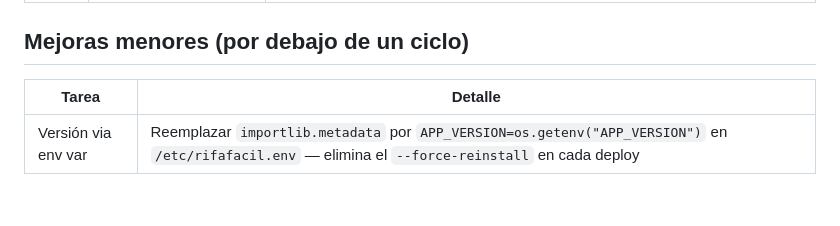
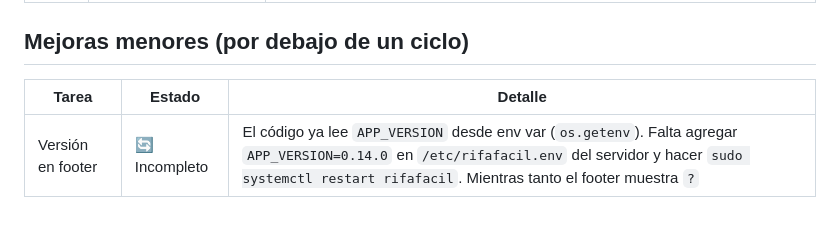
Before and after one commit to nsdelgadov/rifaFacil, a Markdown page: README.md, the part around the change. GitHub-like rendering.

Commit message:
docs: anotar versión en footer como mejora incompleta
Co-Authored-By: Claude Sonnet 4.6 <noreply@anthropic.com>

```diff
--- a/README.md
+++ b/README.md
@@ -159,6 +159,6 @@ El admin confirma pagos y libera reservas desde `/admin`. HTMX actualiza solo la
 
 ## Mejoras menores (por debajo de un ciclo)
 
-| Tarea | Detalle |
-|-------|---------|
-| Versión via env var | Reemplazar `importlib.metadata` por `APP_VERSION=os.getenv("APP_VERSION")` en `/etc/rifafacil.env` — elimina el `--force-reinstall` en cada deploy |
+| Tarea | Estado | Detalle |
+|-------|--------|---------|
+| Versión en footer | 🔄 Incompleto | El código ya lee `APP_VERSION` desde env var (`os.getenv`). Falta agregar `APP_VERSION=0.14.0` en `/etc/rifafacil.env` del servidor y hacer `sudo systemctl restart rifafacil`. Mientras tanto el footer muestra `?` |
```
